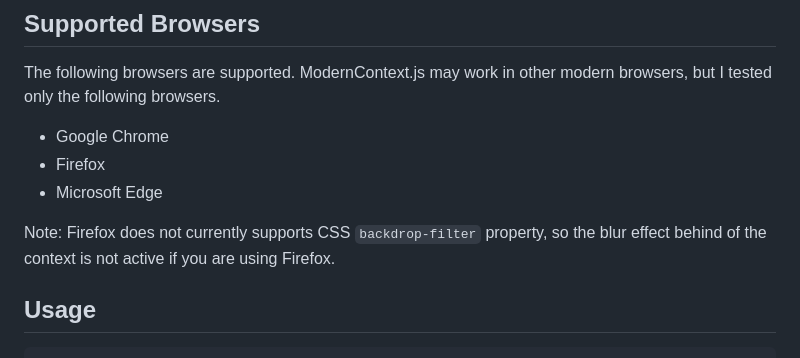
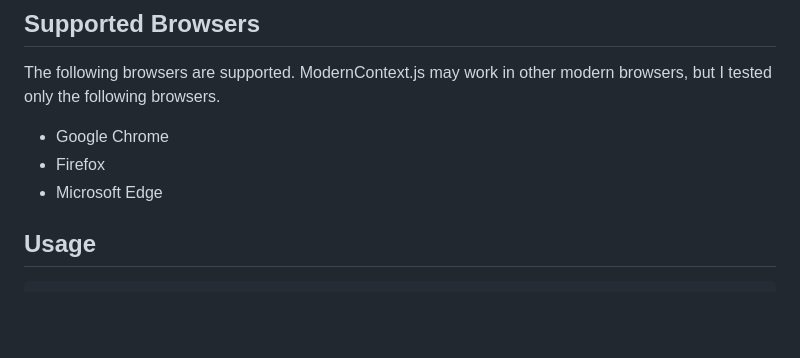
Before and after one commit to Robot-Inventor/modern-context.js, a Markdown page: README.md, the part around the change. Drawn GitHub-style; blank space fills up the shorter version.

```diff
--- a/README.md
+++ b/README.md
@@ -19,8 +19,6 @@ The following browsers are supported. ModernContext.js may work in other modern
 - Google Chrome
 - Firefox
 - Microsoft Edge
-
-Note: Firefox does not currently supports CSS ``backdrop-filter`` property, so the blur effect behind of the context is not active if you are using Firefox.
 
 ## Usage
 
```
Also changed, not shown: README_ja.md (+0 -2 lines).
